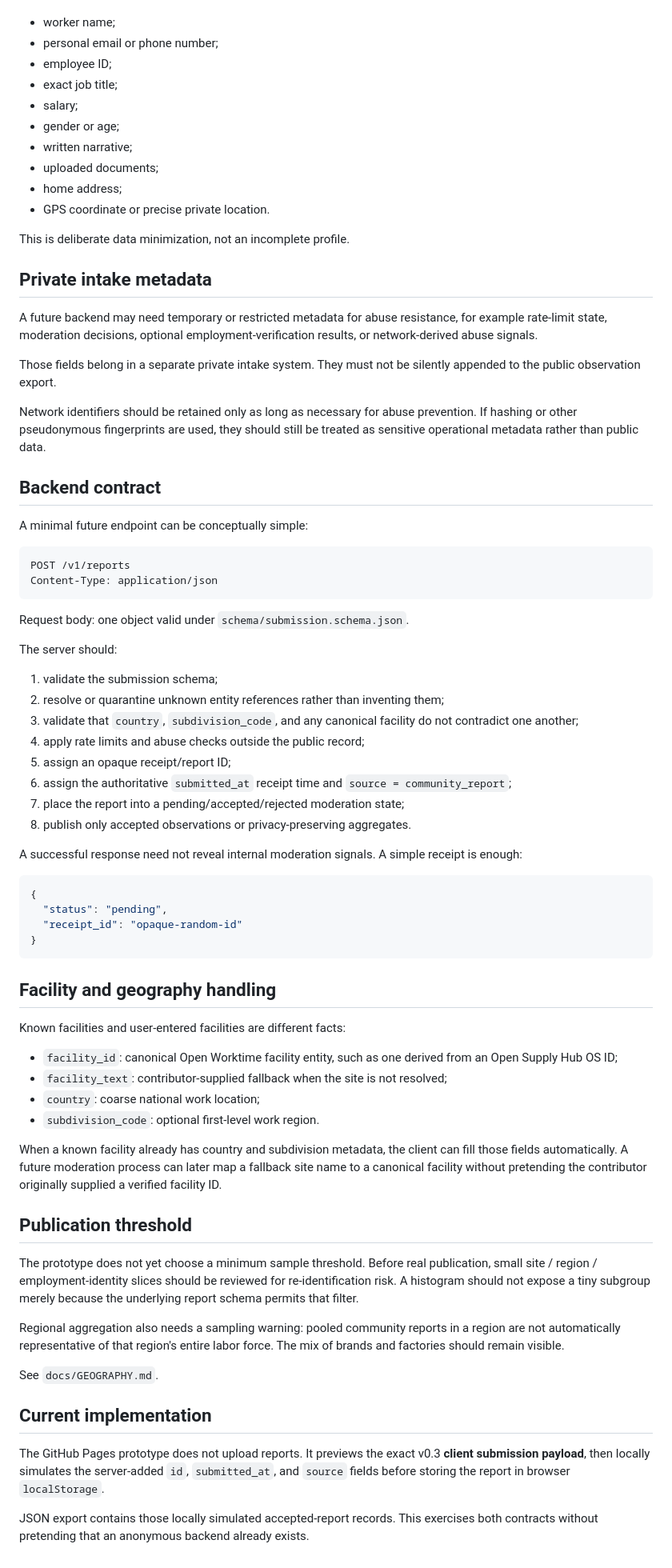
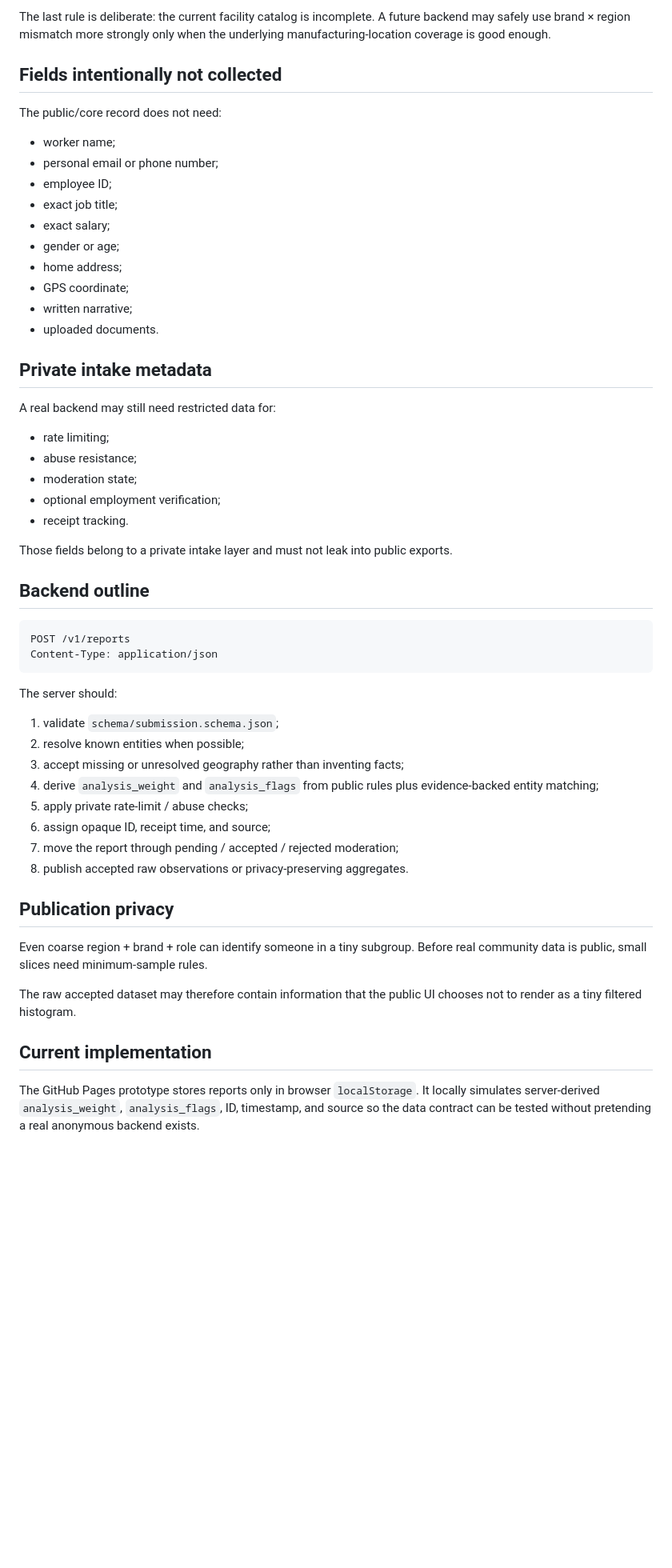
Before and after one commit to 6jingyong/open-worktime, a Markdown page: docs/COMMUNITY_INTAKE.md, the part around one of its changes. Shown at 80% size. GitHub-like rendering; blank space fills up the shorter version.

Commit message:
docs: make region optional and weighting server-derived

````diff
--- a/docs/COMMUNITY_INTAKE.md
+++ b/docs/COMMUNITY_INTAKE.md
@@ -57,77 +85,56 @@ The core dataset does not need:
+The last rule is deliberate: the current facility catalog is incomplete. A future backend may safely use brand × region mismatch more strongly only when the underlying manufacturing-location coverage is good enough.
+
+## Fields intentionally not collected
+
+The public/core record does not need:
 
 - worker name;
 - personal email or phone number;
 - employee ID;
 - exact job title;
-- salary;
+- exact salary;
 - gender or age;
+- home address;
+- GPS coordinate;
 - written narrative;
-- uploaded documents;
-- home address;
-- GPS coordinate or precise private location.
-
-This is deliberate data minimization, not an incomplete profile.
+- uploaded documents.
 
 ## Private intake metadata
 
-A future backend may need temporary or restricted metadata for abuse resistance, for example rate-limit state, moderation decisions, optional employment-verification results, or network-derived abuse signals.
+A real backend may still need restricted data for:
 
-Those fields belong in a separate private intake system. They must not be silently appended to the public observation export.
+- rate limiting;
+- abuse resistance;
+- moderation state;
+- optional employment verification;
+- receipt tracking.
 
-Network identifiers should be retained only as long as necessary for abuse prevention. If hashing or other pseudonymous fingerprints are used, they should still be treated as sensitive operational metadata rather than public data.
+Those fields belong to a private intake layer and must not leak into public exports.
 
-## Backend contract
-
-A minimal future endpoint can be conceptually simple:
+## Backend outline
 
 ```text
 POST /v1/reports
 Content-Type: application/json
 ```
 
-Request body: one object valid under `schema/submission.schema.json`.
-
 The server should:
 
-1. validate the submission schema;
-2. resolve or quarantine unknown entity references rather than inventing them;
-3. validate that `country`, `subdivision_code`, and any canonical facility do not contradict one another;
-4. apply rate limits and abuse checks outside the public record;
-5. assign an opaque receipt/report ID;
-6. assign the authoritative `submitted_at` receipt time and `source = community_report`;
-7. place the report into a pending/accepted/rejected moderation state;
-8. publish only accepted observations or privacy-preserving aggregates.
+1. validate `schema/submission.schema.json`;
+2. resolve known entities when possible;
+3. accept missing or unresolved geography rather than inventing facts;
+4. derive `analysis_weight` and `analysis_flags` from public rules plus evidence-backed entity matching;
+5. apply private rate-limit / abuse checks;
+6. assign opaque ID, receipt time, and source;
+7. move the report through pending / accepted / rejected moderation;
+8. publish accepted raw observations or privacy-preserving aggregates.
 
-A successful response need not reveal internal moderation signals. A simple receipt is enough:
+## Publication privacy
 
-```json
-{
-  "status": "pending",
-  "receipt_id": "opaque-random-id"
-}
-```
+Even coarse region + brand + role can identify someone in a tiny subgroup. Before real community data is public, small slices need minimum-sample rules.
 
-## Facility and geography handling
-
-Known facilities and user-entered facilities are different facts:
-
-- `facility_id`: canonical Open Worktime facility entity, such as one derived from an Open Supply Hub OS ID;
-- `facility_text`: contributor-supplied fallback when the site is not resolved;
-- `country`: coarse national work location;
-- `subdivision_code`: optional first-level work region.
-
-When a known facility already has country and subdivision metadata, the client can fill those fields automatically. A future moderation process can later map a fallback site name to a canonical facility without pretending the contributor originally supplied a verified facility ID.
-
-## Publication threshold
-
-The prototype does not yet choose a minimum sample threshold. Before real publication, small site / region / employment-identity slices should be reviewed for re-identification risk. A histogram should not expose a tiny subgroup merely because the underlying report schema permits that filter.
-
-Regional aggregation also needs a sampling warning: pooled community reports in a region are not automatically representative of that region's entire labor force. The mix of brands and factories should remain visible.
-
-See `docs/GEOGRAPHY.md`.
+The raw accepted dataset may therefore contain information that the public UI chooses not to render as a tiny filtered histogram.
 
 ## Current implementation
 
-The GitHub Pages prototype does not upload reports. It previews the exact v0.3 **client submission payload**, then locally simulates the server-added `id`, `submitted_at`, and `source` fields before storing the report in browser `localStorage`.
-
-JSON export contains those locally simulated accepted-report records. This exercises both contracts without pretending that an anonymous backend already exists.
+The GitHub Pages prototype stores reports only in browser `localStorage`. It locally simulates server-derived `analysis_weight`, `analysis_flags`, ID, timestamp, and source so the data contract can be tested without pretending a real anonymous backend exists.
````
Also changed, not shown: other parts of docs/COMMUNITY_INTAKE.md (+43 -15 lines).
